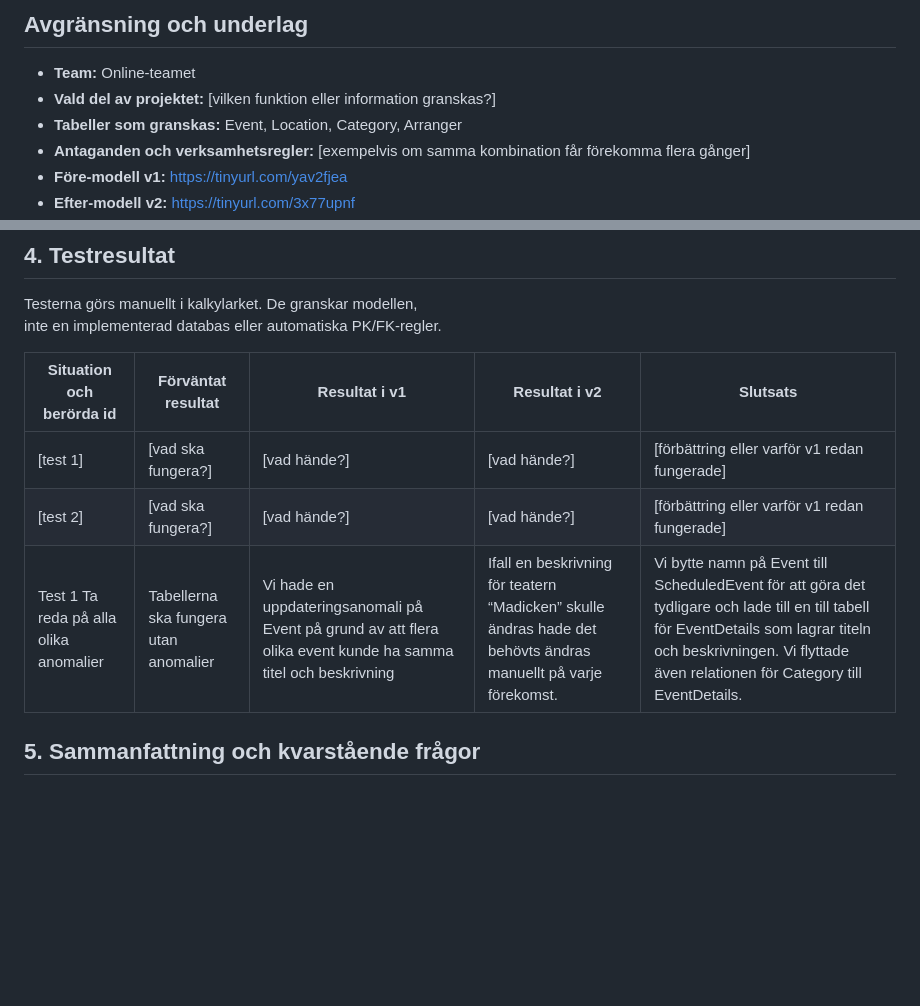
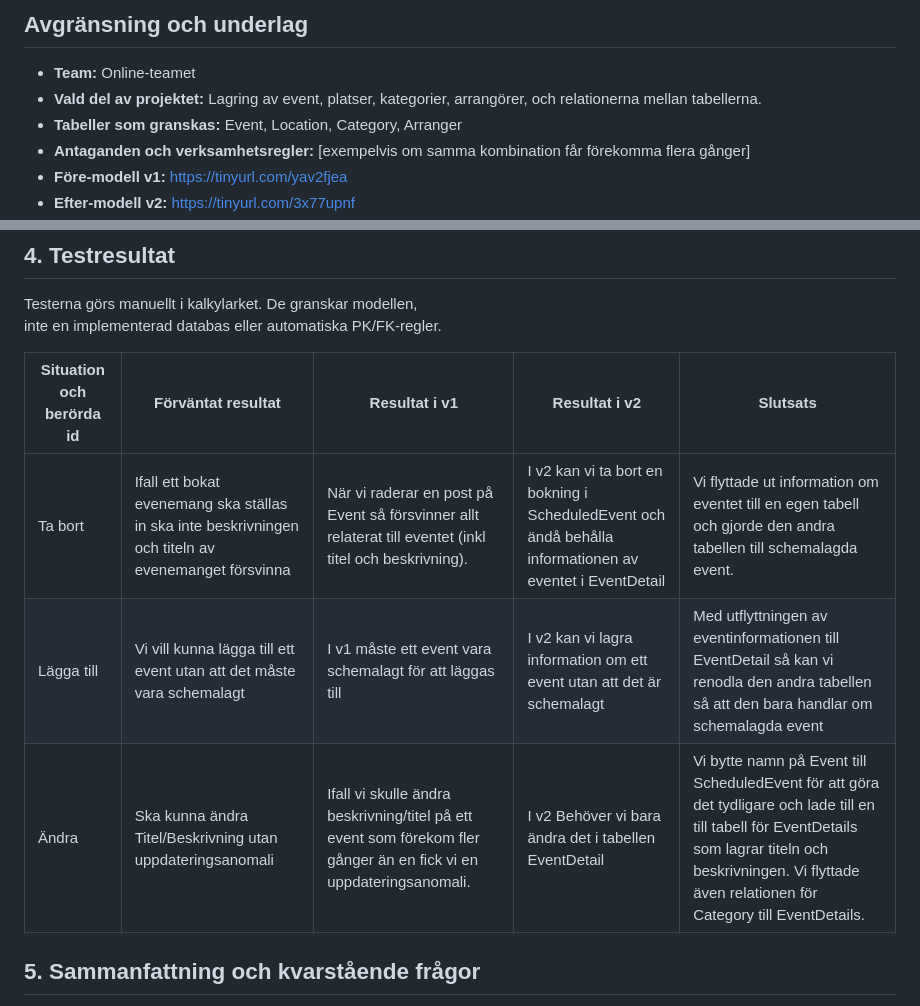
Before and after one commit to karja1337/K2-Projektinlamning, a Markdown page: docs/normalization.md, 2 parts joined by grey strips. Rendered like a GitHub page; blank space fills up the shorter version.

```diff
--- a/docs/normalization.md
+++ b/docs/normalization.md
@@ -2,7 +2,7 @@
 
 ## Avgränsning och underlag
 - ****Team:**** Online-teamet
-- ****Vald del av projektet:**** [vilken funktion eller information granskas?]
+- ****Vald del av projektet:**** Lagring av event, platser, kategorier, arrangörer, och relationerna mellan tabellerna.
 - ****Tabeller som granskas:**** Event, Location, Category, Arranger
 - ****Antaganden och verksamhetsregler:**** [exempelvis om samma kombination får förekomma flera gånger]
 - **Före-modell v1:** https://tinyurl.com/yav2fjea
@@ -65,9 +68,9 @@ inte en implementerad databas eller automatiska PK/FK-regler.
 
 | Situation och berörda id | Förväntat resultat | Resultat i v1 | Resultat i v2 | Slutsats |
 | --- | --- | --- | --- | --- |
-| [test 1] | [vad ska fungera?] | [vad hände?] | [vad hände?] | [förbättring eller varför v1 redan fungerade] |
-| [test 2] | [vad ska fungera?] | [vad hände?] | [vad hände?] | [förbättring eller varför v1 redan fungerade] |
-| Test 1 Ta reda på alla olika anomalier | Tabellerna ska fungera utan anomalier | Vi hade en uppdateringsanomali på Event på grund av att flera olika event kunde ha samma titel och beskrivning | Ifall en beskrivning för teatern “Madicken” skulle ändras hade det behövts ändras manuellt på varje förekomst. | Vi bytte namn på Event till ScheduledEvent för att göra det tydligare och lade till en till tabell för EventDetails som lagrar titeln och beskrivningen. Vi flyttade även relationen för Category till EventDetails. |
+| Ta bort | Ifall ett bokat evenemang ska ställas in ska inte beskrivningen och titeln av evenemanget försvinna | När vi raderar en post på Event så försvinner allt relaterat till eventet (inkl titel och beskrivning). | I v2 kan vi ta bort en bokning i ScheduledEvent och ändå behålla informationen av eventet i EventDetail | Vi flyttade ut information om eventet till en egen tabell och gjorde den andra tabellen till schemalagda event. |
+| Lägga till | Vi vill kunna lägga till ett event utan att det måste vara schemalagt | I v1 måste ett event vara schemalagt för att läggas till | I v2 kan vi lagra information om ett event utan att det är schemalagt | Med utflyttningen av eventinformationen till EventDetail så kan vi renodla den andra tabellen så att den bara handlar om schemalagda event |
+| Ändra | Ska kunna ändra Titel/Beskrivning utan uppdateringsanomali | Ifall vi skulle ändra beskrivning/titel på ett event som förekom fler gånger än en fick vi en uppdateringsanomali.| I v2 Behöver vi bara ändra det i tabellen EventDetail | Vi bytte namn på Event till ScheduledEvent för att göra det tydligare och lade till en till tabell för EventDetails som lagrar titeln och beskrivningen. Vi flyttade även relationen för Category till EventDetails. |
 
 ## 5. Sammanfattning och kvarstående frågor
 - Viktigaste slutsatsen: [vad visar granskningen?]
```
Also changed, not shown: other parts of docs/normalization.md (+26 -23 lines).
